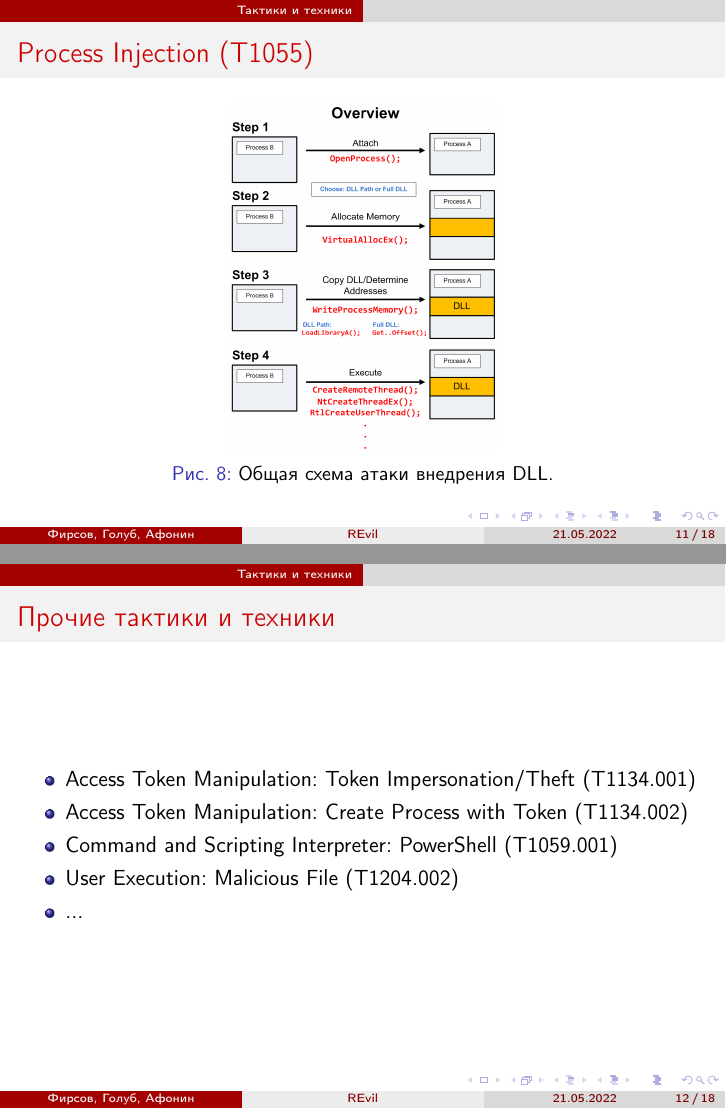
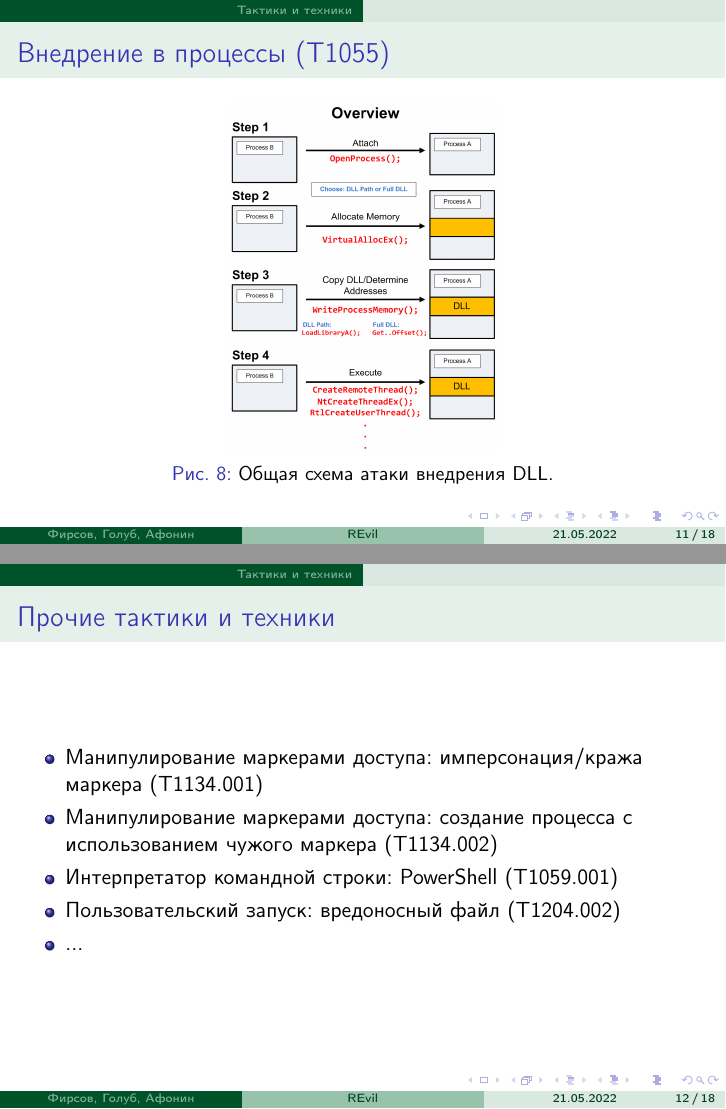
Before and after one commit to weterans/tacs, LaTeX slides (pres/main.tex): pages 11 and 12 of 18, joined at a grey line. Compiled offline with pdfLaTeX.

Commit message:
Translation to Russian

```diff
--- a/pres/main.tex
+++ b/pres/main.tex
@@ -9,7 +9,7 @@
 
 \usefonttheme{professionalfonts}
 
-\usetheme{CambridgeUS}
+\usetheme{EastLansing}
 \setbeamertemplate{caption}[numbered]
 
 \title[REvil]{Анализ киберпреступной группировки REvil}
@@ -90,7 +91,7 @@
 \end{frame}
 
 \section{Тактики и техники}
-\begin{frame}{Command and Scripting Interpreter: Visual Basic (T1059.005)}
+\begin{frame}{Интерпретатор скриптов или оболочка командной строки: Visual Basic (T1059.005)}
     \begin{figure}[h!]
         \centering
         \includegraphics[width=0.95\textwidth]{obfuscated-vba.png}
@@ -98,7 +99,7 @@
     \end{figure}
 \end{frame}
 
-\begin{frame}{Process Injection (T1055)}
+\begin{frame}{Внедрение в процессы (T1055)}
     \begin{figure}[h!]
         \centering
         \includegraphics[height=0.7\textheight]{dll-injection.png}
@@ -108,10 +109,10 @@
 
 \begin{frame}{Прочие тактики и техники}
     \begin{itemize}
-        \item Access Token Manipulation: Token Impersonation/Theft (T1134.001)
-        \item Access Token Manipulation: Create Process with Token (T1134.002)
-        \item Command and Scripting Interpreter: PowerShell (T1059.001)
-        \item User Execution: Malicious File (T1204.002)
+        \item Манипулирование маркерами доступа: имперсонация/кража маркера (T1134.001)
+        \item Манипулирование маркерами доступа: создание процесса с использованием чужого маркера (T1134.002)
+        \item Интерпретатор командной строки: PowerShell (T1059.001)
+        \item Пользовательский запуск: вредоносный файл (T1204.002)
         \item ...
     \end{itemize}
 \end{frame}
```
Also changed, not shown: pres/main.tex (3 more changed lines).
